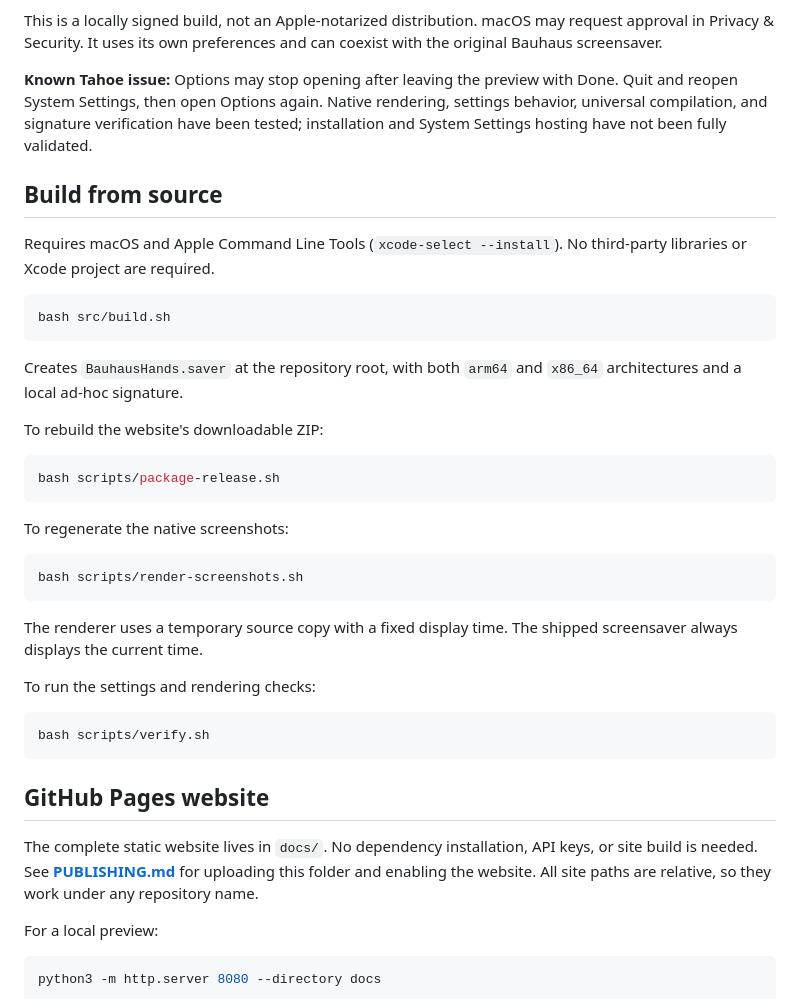
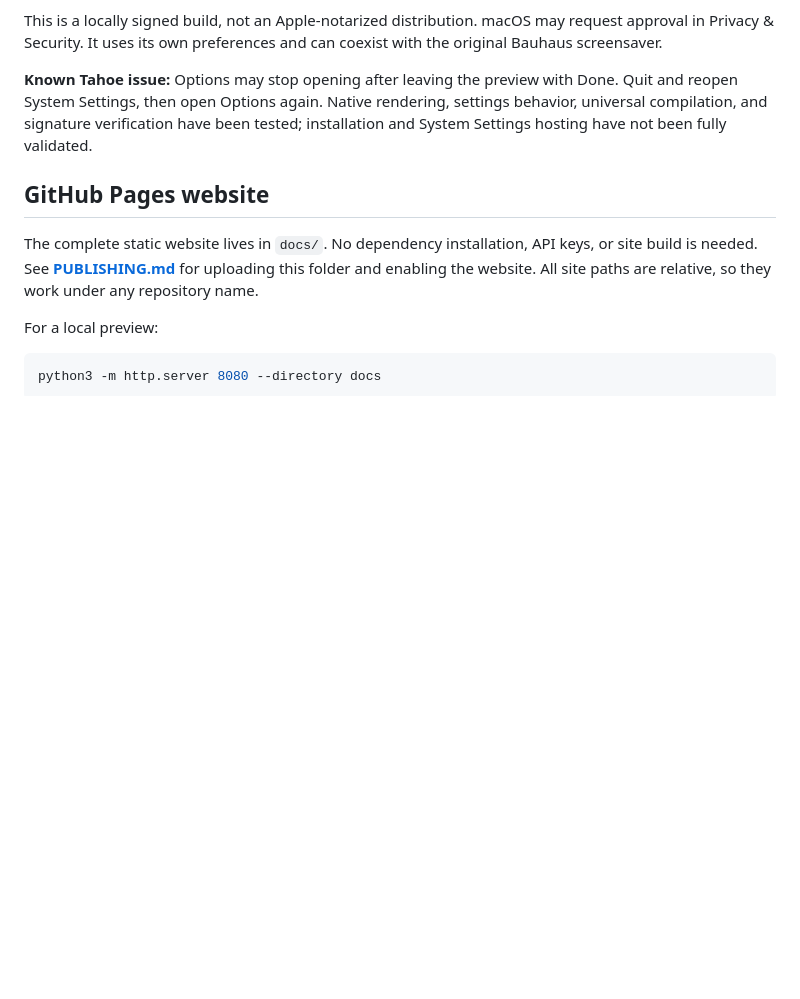
Before and after one commit to ahmadfaridabbas/bauhaus-clock, a Markdown page: README.md, the part around the change. GitHub-like rendering; blank space fills up the shorter version.

Commit message:
Remove build from source section from README

````diff
--- a/README.md
+++ b/README.md
@@ -54,36 +54,6 @@ This is a locally signed build, not an Apple-notarized distribution. macOS may r
 
 **Known Tahoe issue:** Options may stop opening after leaving the preview with Done. Quit and reopen System Settings, then open Options again. Native rendering, settings behavior, universal compilation, and signature verification have been tested; installation and System Settings hosting have not been fully validated.
 
-## Build from source
-
-Requires macOS and Apple Command Line Tools (`xcode-select --install`). No third-party libraries or Xcode project are required.
-
-```sh
-bash src/build.sh
-```
-
-Creates `BauhausHands.saver` at the repository root, with both `arm64` and `x86_64` architectures and a local ad-hoc signature.
-
-To rebuild the website's downloadable ZIP:
-
-```sh
-bash scripts/package-release.sh
-```
-
-To regenerate the native screenshots:
-
-```sh
-bash scripts/render-screenshots.sh
-```
-
-The renderer uses a temporary source copy with a fixed display time. The shipped screensaver always displays the current time.
-
-To run the settings and rendering checks:
-
-```sh
-bash scripts/verify.sh
-```
-
 ## GitHub Pages website
 
 The complete static website lives in `docs/`. No dependency installation, API keys, or site build is needed. See **[PUBLISHING.md](PUBLISHING.md)** for uploading this folder and enabling the website. All site paths are relative, so they work under any repository name.
````
